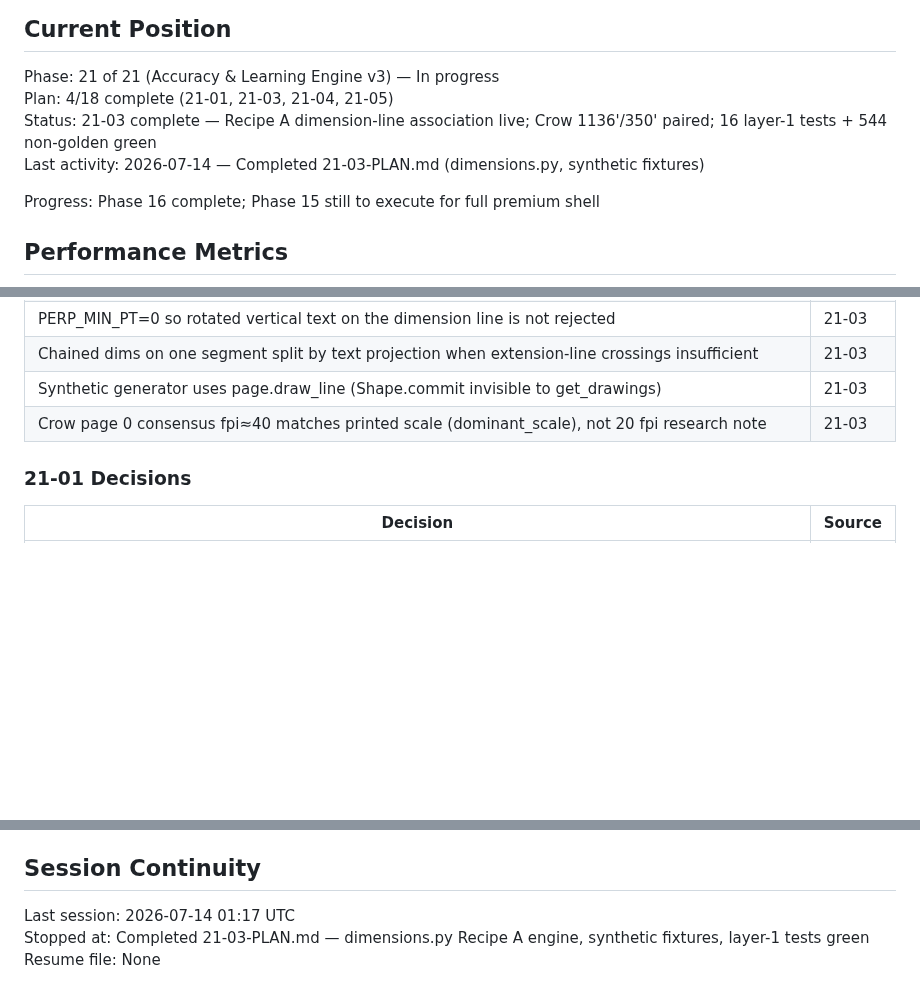
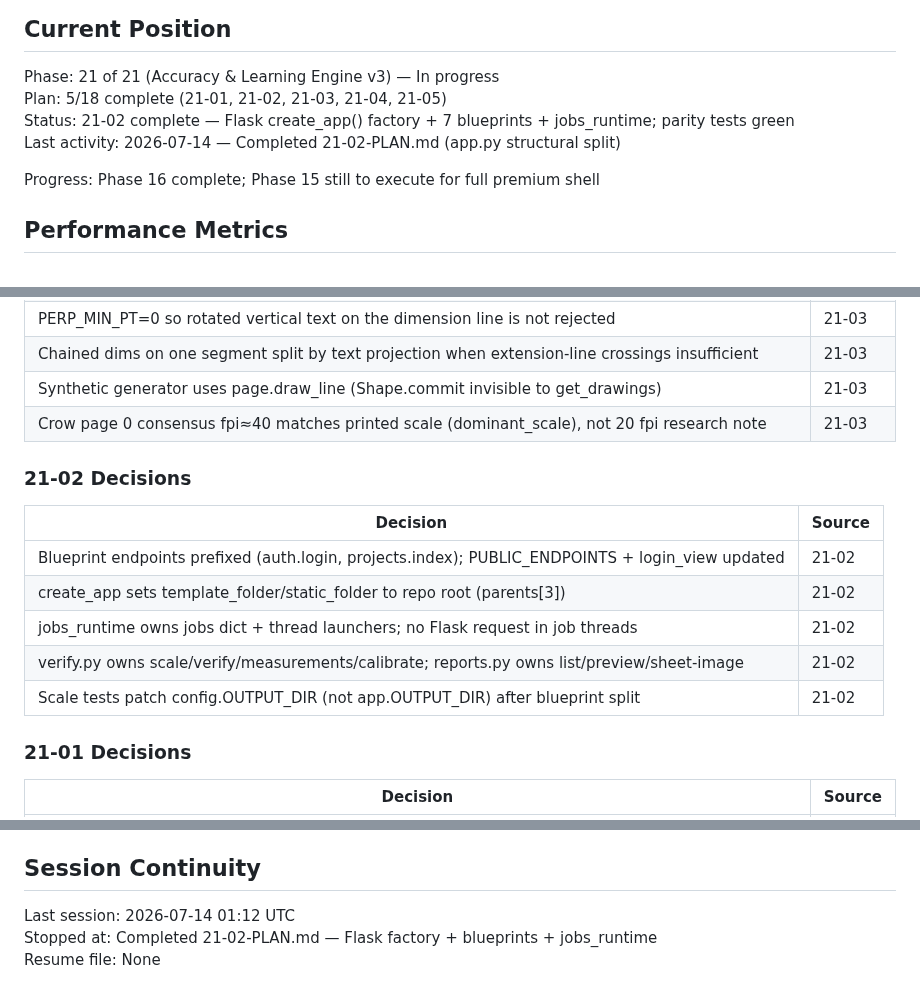
Before and after one commit to Zaman152/Bobby-Tailor-Automation-2.0, a Markdown page: .planning/STATE.md, 3 parts joined by grey strips. Drawn GitHub-style; blank space fills up the shorter version.

Commit message:
docs(21-02): complete Flask blueprint split plan
Tasks completed: 3/3
- create_app() factory + jobs_runtime extraction
- Move route groups into 7 blueprints
- Route/auth/CSRF parity gate + full suite

SUMMARY: .planning/phases/21-accuracy-learning-engine/21-02-SUMMARY.md

```diff
--- a/.planning/STATE.md
+++ b/.planning/STATE.md
@@ -11,9 +11,9 @@ See: `.planning/PROJECT.md` (updated 2026-05-26)
 ## Current Position
 
 Phase: 21 of 21 (Accuracy & Learning Engine v3) — In progress
-Plan: 4/18 complete (21-01, 21-03, 21-04, 21-05)
-Status: 21-03 complete — Recipe A dimension-line association live; Crow 1136'/350' paired; 16 layer-1 tests + 544 non-golden green
-Last activity: 2026-07-14 — Completed 21-03-PLAN.md (dimensions.py, synthetic fixtures)
+Plan: 5/18 complete (21-01, 21-02, 21-03, 21-04, 21-05)
+Status: 21-02 complete — Flask create_app() factory + 7 blueprints + jobs_runtime; parity tests green
+Last activity: 2026-07-14 — Completed 21-02-PLAN.md (app.py structural split)
 
 Progress: Phase 16 complete; Phase 15 still to execute for full premium shell
 
@@ -126,6 +126,16 @@ None yet.
 | Chained dims on one segment split by text projection when extension-line crossings insufficient | 21-03 |
 | Synthetic generator uses page.draw_line (Shape.commit invisible to get_drawings) | 21-03 |
 | Crow page 0 consensus fpi≈40 matches printed scale (dominant_scale), not 20 fpi research note | 21-03 |
+
+### 21-02 Decisions
+
+| Decision | Source |
+|----------|--------|
+| Blueprint endpoints prefixed (auth.login, projects.index); PUBLIC_ENDPOINTS + login_view updated | 21-02 |
+| create_app sets template_folder/static_folder to repo root (parents[3]) | 21-02 |
+| jobs_runtime owns jobs dict + thread launchers; no Flask request in job threads | 21-02 |
+| verify.py owns scale/verify/measurements/calibrate; reports.py owns list/preview/sheet-image | 21-02 |
+| Scale tests patch config.OUTPUT_DIR (not app.OUTPUT_DIR) after blueprint split | 21-02 |
 
 ### 21-01 Decisions
 
@@ -244,6 +254,6 @@ None yet.
 
 ## Session Continuity
 
-Last session: 2026-07-14 01:17 UTC
-Stopped at: Completed 21-03-PLAN.md — dimensions.py Recipe A engine, synthetic fixtures, layer-1 tests green
+Last session: 2026-07-14 01:12 UTC
+Stopped at: Completed 21-02-PLAN.md — Flask factory + blueprints + jobs_runtime
 Resume file: None
```
Also changed, not shown: .planning/ROADMAP.md (+1 -1 lines), 1 other file.
